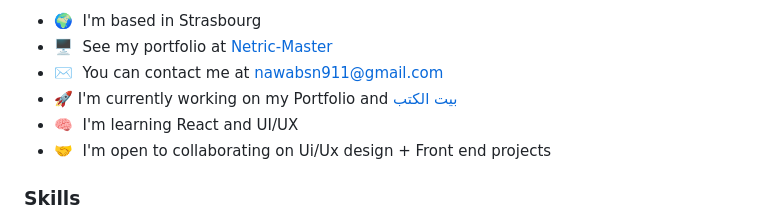
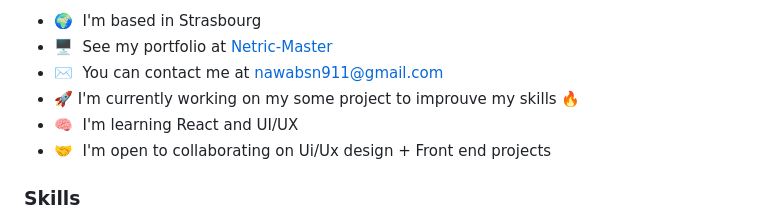
Before and after one commit to Netricc/Netricc, a Markdown page: README.md, the part around the change. Rendered like a GitHub page.

```diff
--- a/README.md
+++ b/README.md
@@ -9,7 +9,7 @@ Hello! I'm Nawar Alsafadi, a front-end developer passionate about creating engag
 * 🌍  I'm based in Strasbourg
 * 🖥️  See my portfolio at [Netric-Master](http://netricc.github.io/Netric-Master.com/index.html)
 * ✉️  You can contact me at [nawabsn911@gmail.com](mailto:nawabsn911@gmail.com)
-* 🚀  I'm currently working on my Portfolio and [بيت الكتب](#)
+* 🚀  I'm currently working on my some project to improuve my skills 🔥
 * 🧠  I'm learning React and UI/UX
 * 🤝  I'm open to collaborating on Ui/Ux design + Front end projects
 
```
